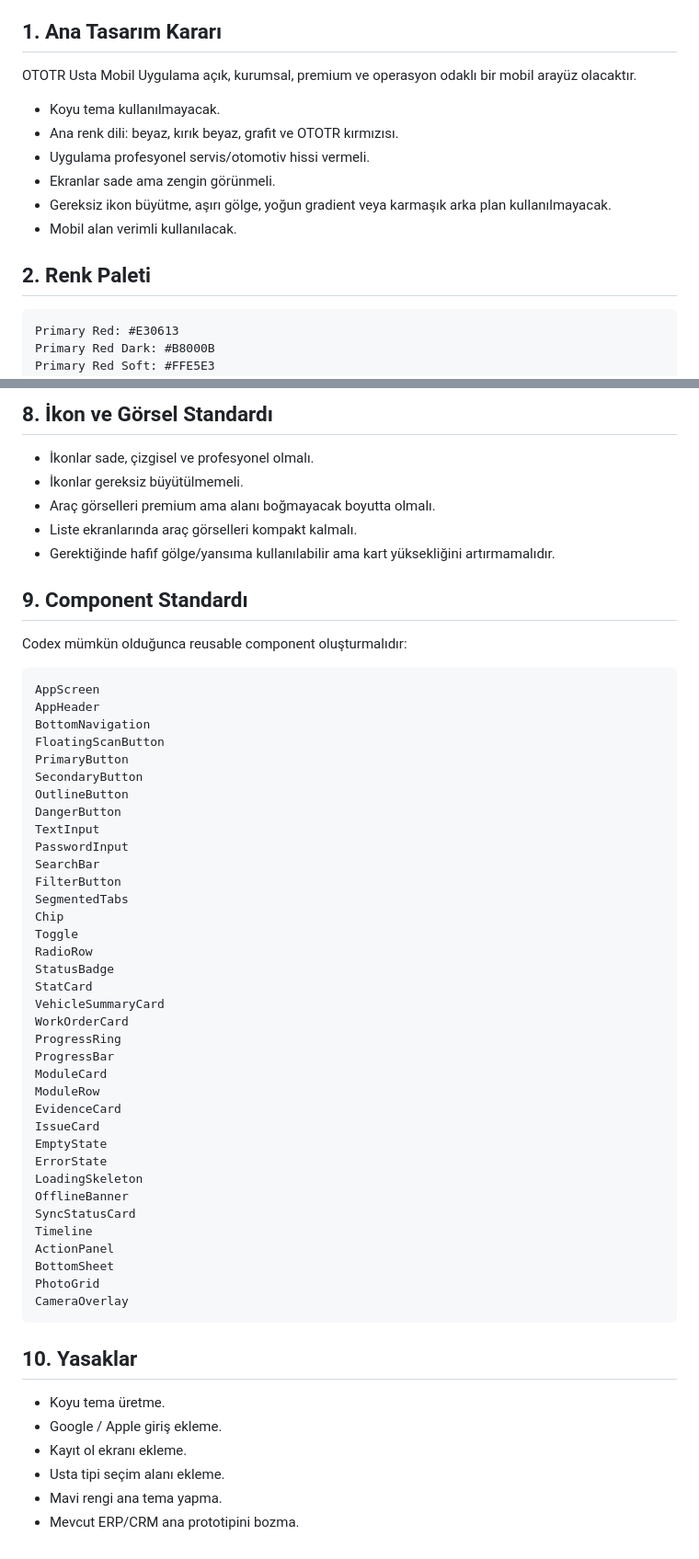
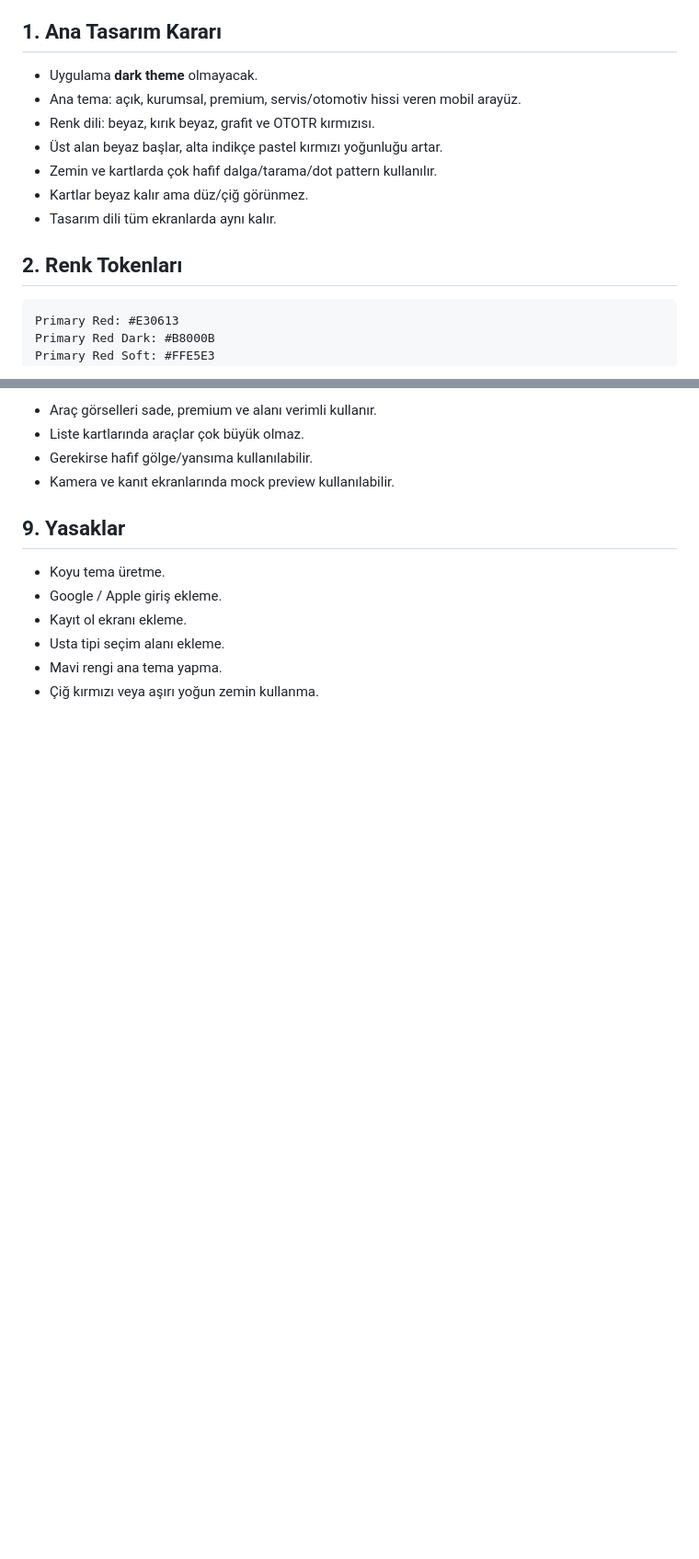
Before and after one commit to samivolkan/Ototr, a Markdown page: docs/design/ototr-mobile-design-system.md, 2 parts joined by grey strips. Shown at 92% size. Drawn GitHub-style; blank space fills up the shorter version.

````diff
--- a/docs/design/ototr-mobile-design-system.md
+++ b/docs/design/ototr-mobile-design-system.md
@@ -4,16 +4,15 @@ Bu dosya Codex için mobil uygulamanın ana tasarım sistemidir. Tüm ekranlar b
 
 ## 1. Ana Tasarım Kararı
 
-OTOTR Usta Mobil Uygulama açık, kurumsal, premium ve operasyon odaklı bir mobil arayüz olacaktır.
+- Uygulama **dark theme** olmayacak.
+- Ana tema: açık, kurumsal, premium, servis/otomotiv hissi veren mobil arayüz.
+- Renk dili: beyaz, kırık beyaz, grafit ve OTOTR kırmızısı.
+- Üst alan beyaz başlar, alta indikçe pastel kırmızı yoğunluğu artar.
+- Zemin ve kartlarda çok hafif dalga/tarama/dot pattern kullanılır.
+- Kartlar beyaz kalır ama düz/çiğ görünmez.
+- Tasarım dili tüm ekranlarda aynı kalır.
 
-- Koyu tema kullanılmayacak.
-- Ana renk dili: beyaz, kırık beyaz, grafit ve OTOTR kırmızısı.
-- Uygulama profesyonel servis/otomotiv hissi vermeli.
-- Ekranlar sade ama zengin görünmeli.
-- Gereksiz ikon büyütme, aşırı gölge, yoğun gradient veya karmaşık arka plan kullanılmayacak.
-- Mobil alan verimli kullanılacak.
-
-## 2. Renk Paleti
+## 2. Renk Tokenları
 
 ```txt
 Primary Red: #E30613
@@ -126,60 +121,14 @@ Türkçe karakterler doğru görünmelidir.
 
-## 8. İkon ve Görsel Standardı
+- Araç görselleri sade, premium ve alanı verimli kullanır.
+- Liste kartlarında araçlar çok büyük olmaz.
+- Gerekirse hafif gölge/yansıma kullanılabilir.
+- Kamera ve kanıt ekranlarında mock preview kullanılabilir.
 
-- İkonlar sade, çizgisel ve profesyonel olmalı.
-- İkonlar gereksiz büyütülmemeli.
-- Araç görselleri premium ama alanı boğmayacak boyutta olmalı.
-- Liste ekranlarında araç görselleri kompakt kalmalı.
-- Gerektiğinde hafif gölge/yansıma kullanılabilir ama kart yüksekliğini artırmamalıdır.
-
-## 9. Component Standardı
-
-Codex mümkün olduğunca reusable component oluşturmalıdır:
-
-```txt
-AppScreen
-AppHeader
-BottomNavigation
-FloatingScanButton
-PrimaryButton
-SecondaryButton
-OutlineButton
-DangerButton
-TextInput
-PasswordInput
-SearchBar
-FilterButton
-SegmentedTabs
-Chip
-Toggle
-RadioRow
-StatusBadge
-StatCard
-VehicleSummaryCard
-WorkOrderCard
-ProgressRing
-ProgressBar
-ModuleCard
-ModuleRow
-EvidenceCard
-IssueCard
-EmptyState
-ErrorState
-LoadingSkeleton
-OfflineBanner
-SyncStatusCard
-Timeline
-ActionPanel
-BottomSheet
-PhotoGrid
-CameraOverlay
-```
-
-## 10. Yasaklar
+## 9. Yasaklar
 
 - Koyu tema üretme.
 - Google / Apple giriş ekleme.
 - Kayıt ol ekranı ekleme.
 - Usta tipi seçim alanı ekleme.
 - Mavi rengi ana tema yapma.
-- Mevcut ERP/CRM ana prototipini bozma.
+- Çiğ kırmızı veya aşırı yoğun zemin kullanma.
````
Also changed, not shown: other parts of docs/design/ototr-mobile-design-system.md (+33 -37 lines).
